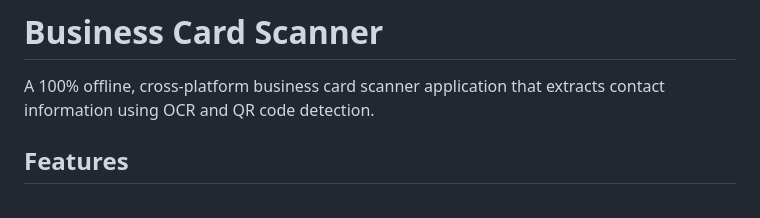
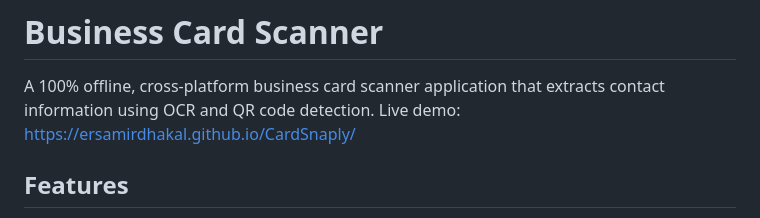
Before and after one commit to ersamirdhakal/CardSnaply, a Markdown page: README.md, the part around the change. GitHub-like rendering.

Commit message:
added live demo

```diff
--- a/README.md
+++ b/README.md
@@ -1,6 +1,7 @@
 # Business Card Scanner
 
 A 100% offline, cross-platform business card scanner application that extracts contact information using OCR and QR code detection.
+Live demo: https://ersamirdhakal.github.io/CardSnaply/
 
 ## Features
 
```
